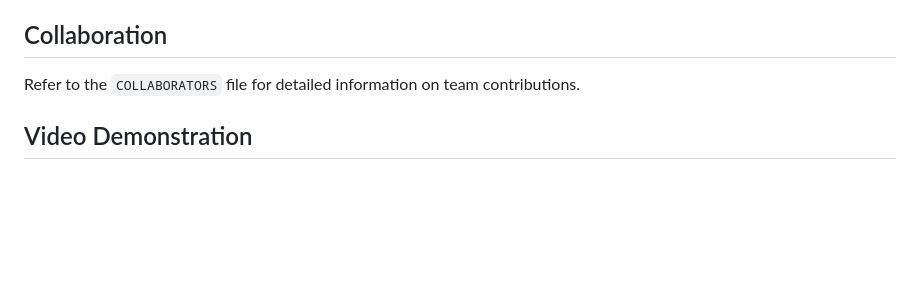
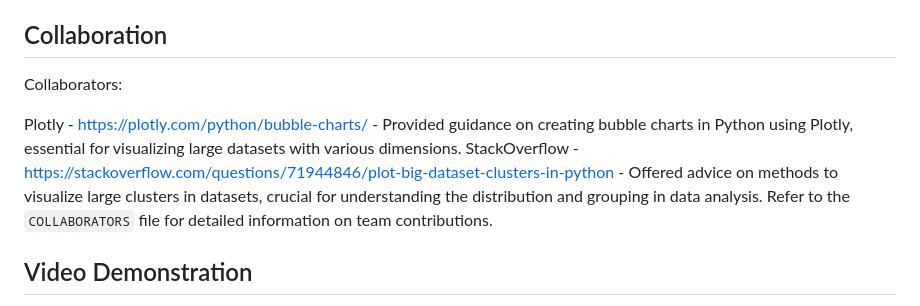
Before and after one commit to vrsmreddy/cis6930fa24-Project3, a Markdown page: README.md, the part around the change. Rendered like a GitHub page; blank space fills up the shorter version.

```diff
--- a/README.md
+++ b/README.md
@@ -221,6 +221,10 @@ Sample visualizations include:
   - Official documentation for Flask and Matplotlib.
 
 ## Collaboration
+Collaborators:
+
+Plotly - https://plotly.com/python/bubble-charts/ - Provided guidance on creating bubble charts in Python using Plotly, essential for visualizing large datasets with various dimensions.
+StackOverflow - https://stackoverflow.com/questions/71944846/plot-big-dataset-clusters-in-python - Offered advice on methods to visualize large clusters in datasets, crucial for understanding the distribution and grouping in data analysis.
 Refer to the `COLLABORATORS` file for detailed information on team contributions.
 
 
```
